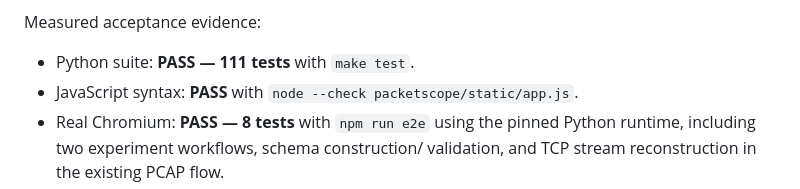
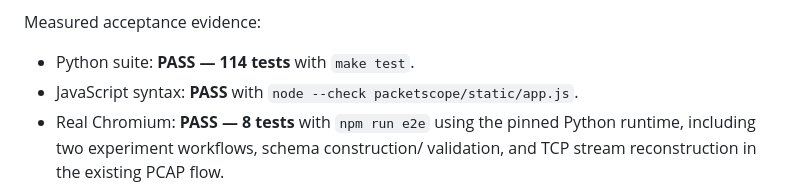
Before and after one commit to kotovasia5120/PacketScope, a Markdown page: docs/phase8-progress.md, the part around the change. Rendered like a GitHub page.

```diff
--- a/docs/phase8-progress.md
+++ b/docs/phase8-progress.md
@@ -32,7 +32,7 @@ Implemented:
 
 Measured acceptance evidence:
 
-- Python suite: **PASS — 111 tests** with `make test`.
+- Python suite: **PASS — 114 tests** with `make test`.
 - JavaScript syntax: **PASS** with `node --check packetscope/static/app.js`.
 - Real Chromium: **PASS — 8 tests** with `npm run e2e` using the pinned
   Python runtime, including two experiment workflows, schema construction/
```
Also changed, not shown: README.md (+1 -1 lines).
